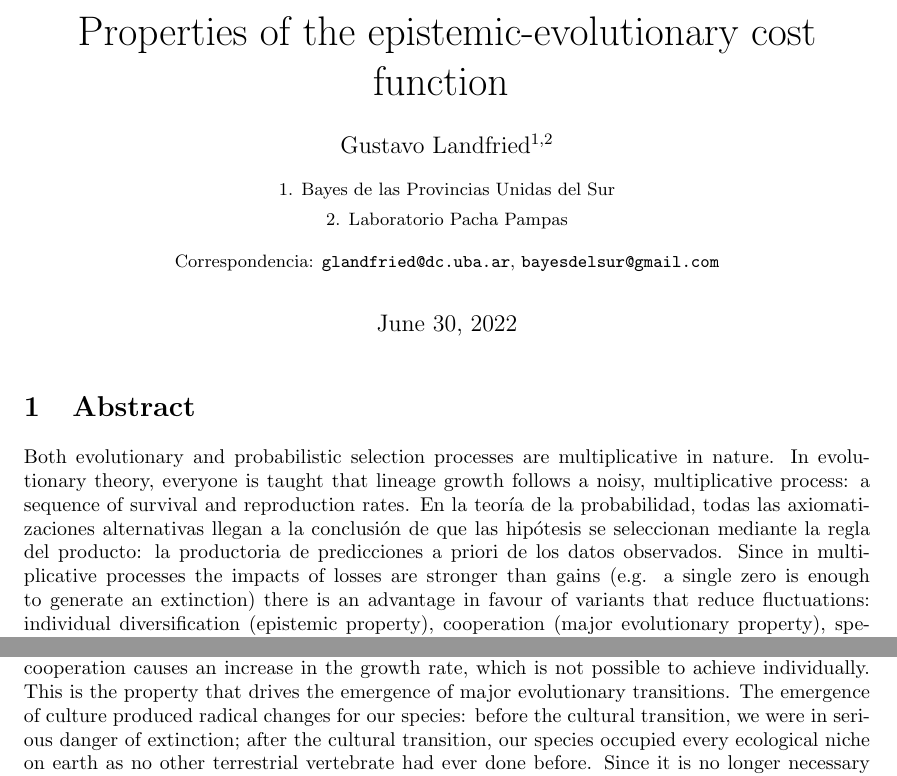
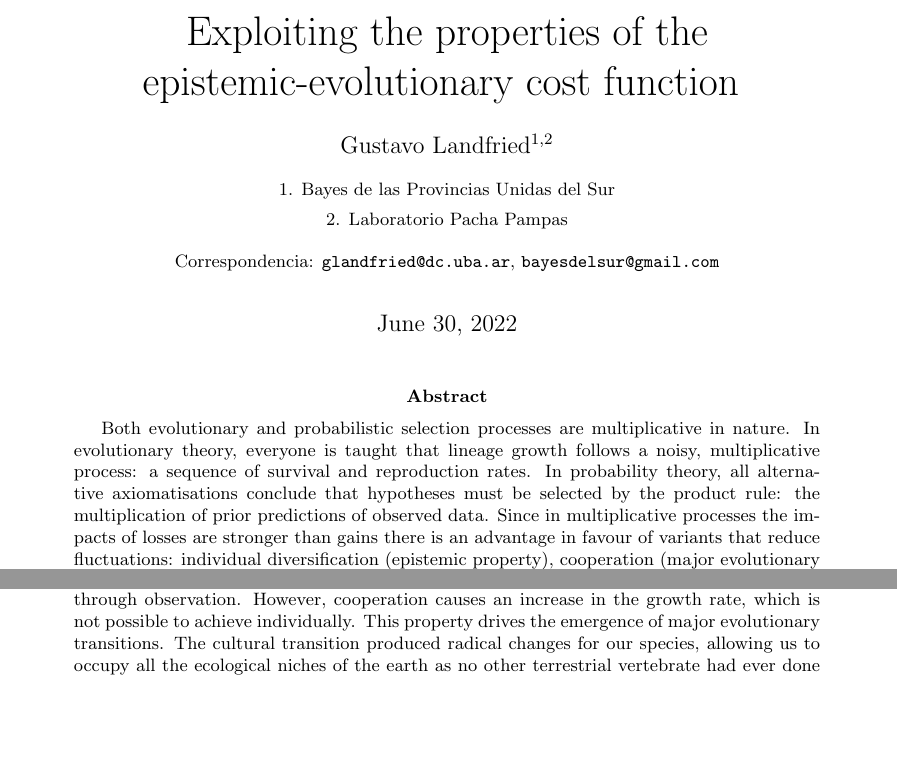
Before and after one commit to glandfried/cultconf2022, a LaTeX paper (abstract/main.tex): two parts of the page, joined at a grey line, cut at the place of the change, the shorter picture padded with empty space. Compiled offline with pdfLaTeX.

Commit message:
Abstract (published)

```diff
--- a/abstract/main.tex
+++ b/abstract/main.tex
@@ -9,8 +9,8 @@
 \entrue
 
 \title{\huge
-\en{Properties of the epistemic-evolutionary cost function}
-\es{Propiedades de la función de costo epistémico-evolutiva}
+\en{Exploiting the properties of the epistemic-evolutionary cost function}
+\es{Explotabdo las propiedades de la función de costo epistémico-evolutiva}
 }
 
 \author{Gustavo Landfried$^{1,2}$}
@@ -22,33 +22,33 @@
 
 \maketitle
 
-\section{Abstract}
-
+\begin{abstract}
 \en{Both evolutionary and probabilistic selection processes are multiplicative in nature. }%
 \es{Tanto los procesos de selección evolutiva como los probabilísticos son de naturaleza multiplicativa. }%
 %
 \en{In evolutionary theory, everyone is taught that lineage growth follows a noisy, multiplicative process: a sequence of survival and reproduction rates. }%
 \es{En la teoría evolutiva todo el mundo aprende que el crecimiento de los linaje sigue un proceso multiplicativo y ruidoso: una productoria de tasas de supervivencia y reproducción. }%
 %
-\es{In probability theory, all alternative axiomatisations conclude that hypotheses must be selected by the product rule: the multiplication of prior predictions of observed data. }%
-\en{En la teoría de la probabilidad, todas las axiomatizaciones alternativas llegan a la conclusión de que las hipótesis se seleccionan mediante la regla del producto: la productoria de predicciones a priori de los datos observados. }%
+\en{In probability theory, all alternative axiomatisations conclude that hypotheses must be selected by the product rule: the multiplication of prior predictions of observed data. }%
+\es{En la teoría de la probabilidad, todas las axiomatizaciones alternativas llegan a la conclusión de que las hipótesis se seleccionan mediante la regla del producto: la productoria de predicciones a priori de los datos observados. }%
 %
-\en{Since in multiplicative processes the impacts of losses are stronger than gains (e.g. a single zero is enough to generate an extinction) there is an advantage in favour of variants that reduce fluctuations: individual diversification (epistemic property), cooperation (major evolutionary property), specialisation (meta-epistemic property), coexistence (ecological property). }%
-\es{Dado que en los procesos multiplicativos los impactos de las pérdidas son más fuertes que los de las ganancias (e.g. un solo cero es suficiente para generar una extinción) existe una ventaja a favor de las variantes que reducen las fluctuaciones: diversificación individual (propiedad epistémica), cooperación (propiedad evolutiva mayor), especialización (propiedad meta-epistémica), coexistencia (propiedad ecológica). }%
+\en{Since in multiplicative processes the impacts of losses are stronger than gains there is an advantage in favour of variants that reduce fluctuations: individual diversification (epistemic property), cooperation (major evolutionary property), specialisation (meta-epistemic property), coexistence (ecological property)~\cite{landfried2022-transitions}. }%
+\es{Dado que en los procesos multiplicativos los impactos de las pérdidas son más fuertes que los de las ganancias existe una ventaja a favor de las variantes que reducen las fluctuaciones: diversificación individual (propiedad epistémica), cooperación (propiedad evolutiva mayor), especialización (propiedad meta-epistémica), coexistencia (propiedad ecológica)~\cite{landfried2022-transitions}. }%
 %
 \en{Individually the growth rate is maximised by dividing the resources in the same proportion as the observed frequency. }%
 \es{Individualmente la tasa de crecimiento se maximiza dividiendo los recursos en la misma proporción que la frecuencia observada. }%
-\en{This is the property that probability theory uses to acquire knowledge through observation. }%
-\es{Esta es la propiedad que utiliza la teoría de la probabilidad para adquirir conocimineto del mundo a partir de la observación. }%
+\en{This property is used by probability theory to acquire knowledge through observation. }%
+\es{Esta propiedad es utilizada por la teoría de la probabilidad para adquirir conocimineto a partir de la observación. }%
 %
 \en{However, cooperation causes an increase in the growth rate, which is not possible to achieve individually. }%
 \es{Sin embargo, la cooperación produce un aumento de la tasa de crecimiento, que no es posible conseguir individualmente. }%
 %
-\en{This is the property that drives the emergence of major evolutionary transitions. }%
-\es{Esta es la propiedad que impulsa la emergencia de las transiciones evolutivas mayores. }%
+\en{This property drives the emergence of major evolutionary transitions. }%
+\es{Esta propiedad impulsa la emergencia de las transiciones evolutivas mayores. }%
 %
-\en{The emergence of culture produced radical changes for our species: before the cultural transition, we were in serious danger of extinction; after the cultural transition, our species occupied every ecological niche on earth as no other terrestrial vertebrate had ever done before. }%
-\es{El surgimiento de la cultura produjo cambios radicales para nuestra especie: antes de la transición cultural, estuvimos en grave peligro de extinción; luego de la transición cultural, nuestra especie ocupó todos los nichos ecológicos de la tierra como ningún otro vertebrado terrestre lo había logrado antes. }%
+\en{The cultural transition produced radical changes for our species, allowing us to occupy all the ecological niches of the earth as no other terrestrial vertebrate had ever done before. }%
+\es{La transición cultural produjo cambios radicales para nuestra especie, ella nos permitió ocupar todos los nichos ecológicos de la tierra como ningún otro vertebrado terrestre lo había logrado antes. }%
 %
+\en{Because culture is a common resource, an advantage in favor of specialist variants arises: science develops faster when we invest all our resources in the great discoveries, even if most of us fail. }%
+\es{Gracias a que la cultura es un recurso común, aparece una ventaja a favor de las variantes especialistas: la ciencia se desarrolla más rápido cuando invertimos todos nuestros recursos en los grandes descubrimientos a pesar de que la mayoría fracasemos. }%
 %
-\en{Since it is no longer necessary to reduce fluctuations individually through cooperation, an additional advantage for the specialist variants arises. }%
@@ -72 +61,2 @@
-\es{Como especie necesitamos la coexistencia de diversas unidades cooperativas-especialistas, explotando las cuatro propiedades de los procesos de selección evolutiva. }%
+\en{Thus, through the coexistence of diverse cooperative-specialist units, humans would have exploited the four properties of evolutionary selection processes. }%
+\es{De esta forma, a través de la coexistencia de diversas unidades cooperativas-especialistas, los humanos habríamos explotado las cuatro propiedades de los procesos de selección evolutiva. }%
```
Also changed, not shown: abstract/main-en.tex (added, +13 -0 lines), abstract/makefile (added), abstract/main.tex (42 more changed lines), 2 other files.
